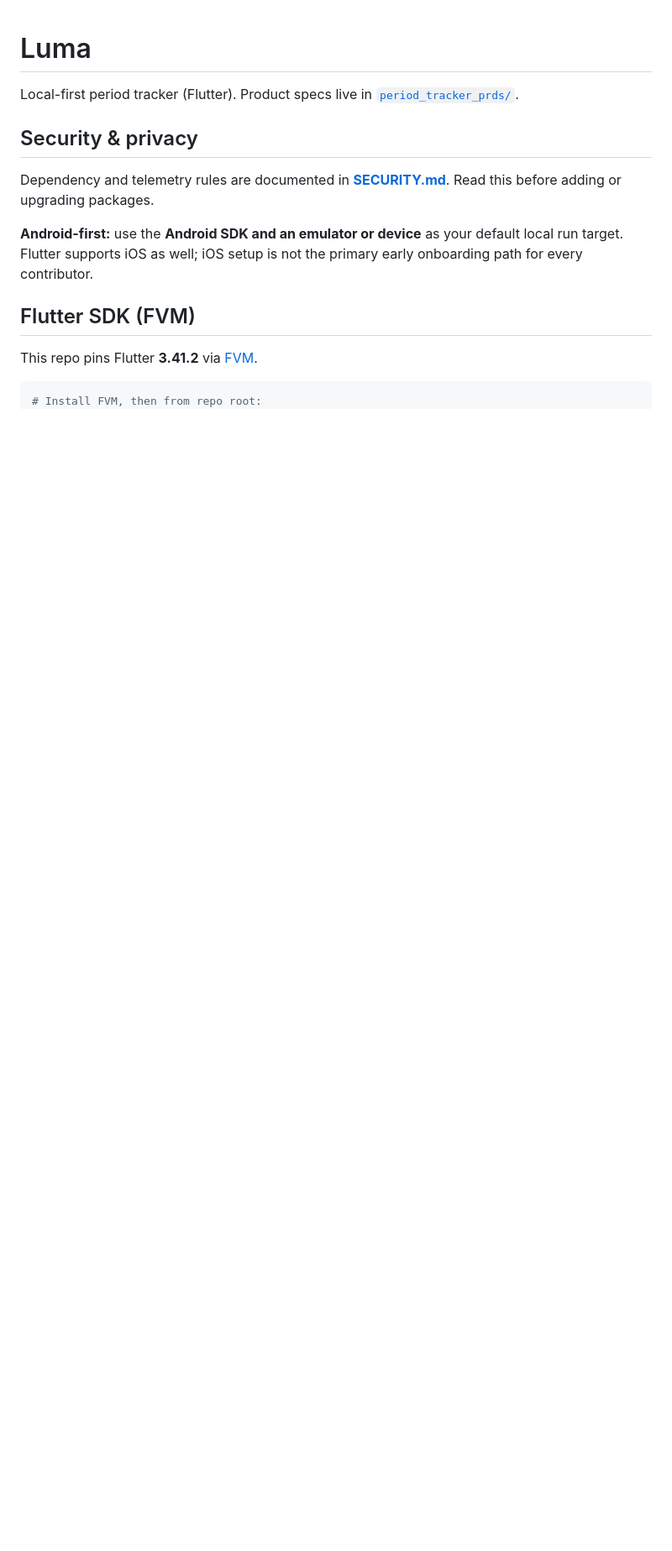
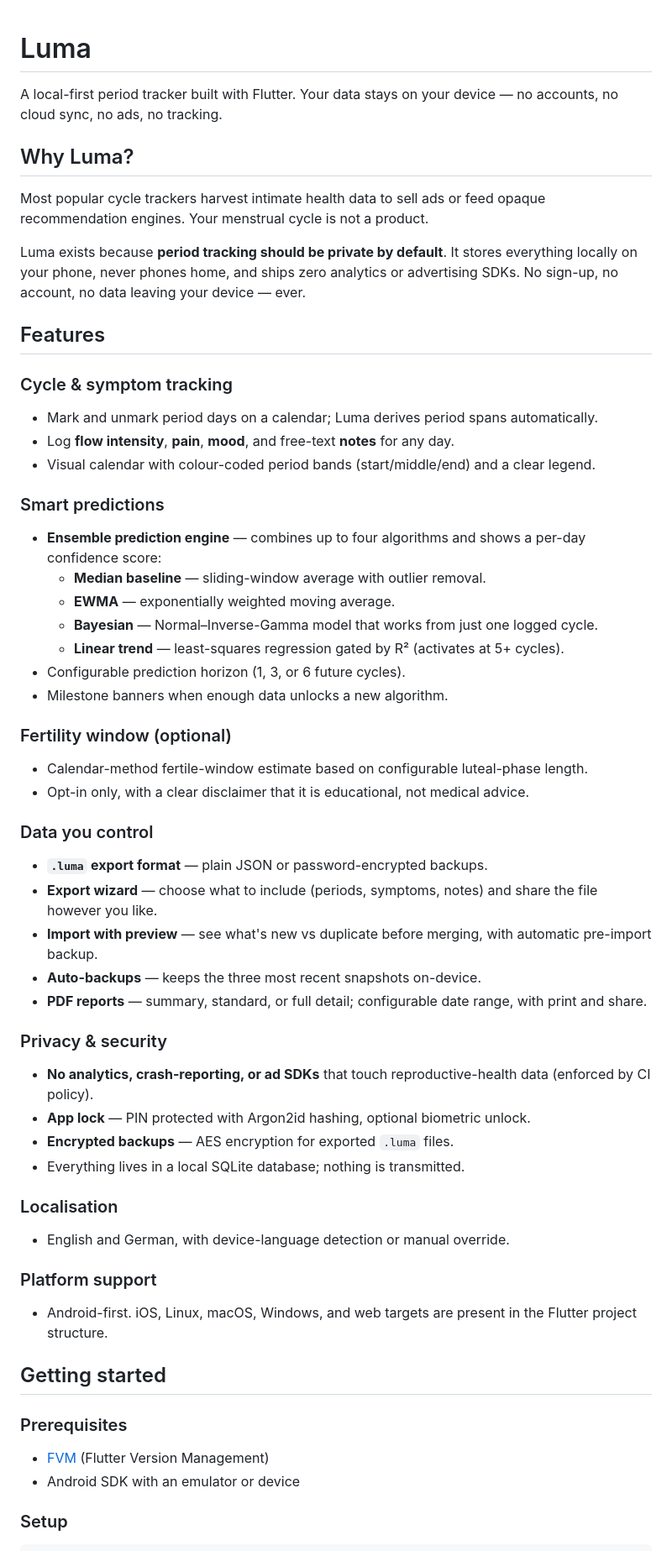
Before and after one commit to Sundypha/luma, a Markdown page: README.md, the part around one of its changes. Shown at 84% size. Drawn GitHub-style; blank space fills up the shorter version.

Commit message:
docs: Update README
Refresh project documentation for setup, structure, and contributor expectations.

Co-Authored-By: Claude <noreply@anthropic.com>

````diff
--- a/README.md
+++ b/README.md
@@ -1,18 +1,61 @@
 # Luma
 
-Local-first period tracker (Flutter). Product specs live in [`period_tracker_prds/`](period_tracker_prds/).
+A local-first period tracker built with Flutter. Your data stays on your device — no accounts, no cloud sync, no ads, no tracking.
 
-## Security & privacy
+## Why Luma?
 
-Dependency and telemetry rules are documented in **[SECURITY.md](SECURITY.md)**. Read this before adding or upgrading packages.
+Most popular cycle trackers harvest intimate health data to sell ads or feed opaque recommendation engines. Your menstrual cycle is not a product.
 
-**Android-first:** use the **Android SDK and an emulator or device** as your default local run target. Flutter supports iOS as well; iOS setup is not the primary early onboarding path for every contributor.
+Luma exists because **period tracking should be private by default**. It stores everything locally on your phone, never phones home, and ships zero analytics or advertising SDKs. No sign-up, no account, no data leaving your device — ever.
 
-## Flutter SDK (FVM)
+## Features
 
-This repo pins Flutter **3.41.2** via [FVM](https://fvm.app/).
+### Cycle & symptom tracking
+- Mark and unmark period days on a calendar; Luma derives period spans automatically.
+- Log **flow intensity**, **pain**, **mood**, and free-text **notes** for any day.
+- Visual calendar with colour-coded period bands (start/middle/end) and a clear legend.
+
+### Smart predictions
+- **Ensemble prediction engine** — combines up to four algorithms and shows a per-day confidence score:
+  - **Median baseline** — sliding-window average with outlier removal.
+  - **EWMA** — exponentially weighted moving average.
+  - **Bayesian** — Normal–Inverse-Gamma model that works from just one logged cycle.
+  - **Linear trend** — least-squares regression gated by R² (activates at 5+ cycles).
+- Configurable prediction horizon (1, 3, or 6 future cycles).
+- Milestone banners when enough data unlocks a new algorithm.
+
+### Fertility window (optional)
+- Calendar-method fertile-window estimate based on configurable luteal-phase length.
+- Opt-in only, with a clear disclaimer that it is educational, not medical advice.
+
+### Data you control
+- **`.luma` export format** — plain JSON or password-encrypted backups.
+- **Export wizard** — choose what to include (periods, symptoms, notes) and share the file however you like.
+- **Import with preview** — see what's new vs duplicate before merging, with automatic pre-import backup.
+- **Auto-backups** — keeps the three most recent snapshots on-device.
+- **PDF reports** — summary, standard, or full detail; configurable date range, with print and share.
+
+### Privacy & security
+- **No analytics, crash-reporting, or ad SDKs** that touch reproductive-health data (enforced by CI policy).
+- **App lock** — PIN protected with Argon2id hashing, optional biometric unlock.
+- **Encrypted backups** — AES encryption for exported `.luma` files.
+- Everything lives in a local SQLite database; nothing is transmitted.
+
+### Localisation
+- English and German, with device-language detection or manual override.
+
+### Platform support
+- Android-first. iOS, Linux, macOS, Windows, and web targets are present in the Flutter project structure.
+
+## Getting started
+
+### Prerequisites
+
+- [FVM](https://fvm.app/) (Flutter Version Management)
+- Android SDK with an emulator or device
+
+### Setup
 
 ```bash
-# Install FVM, then from repo root:
 fvm install
 fvm use 3.41.2
````
Also changed, not shown: other parts of README.md (+31 -68 lines).
